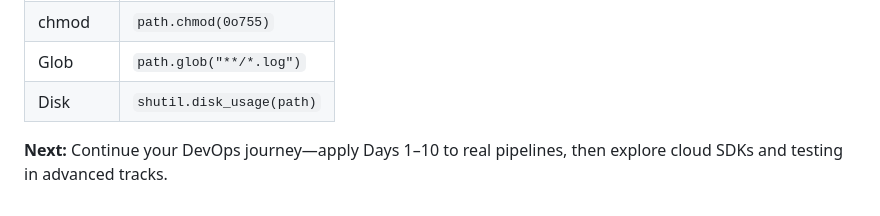
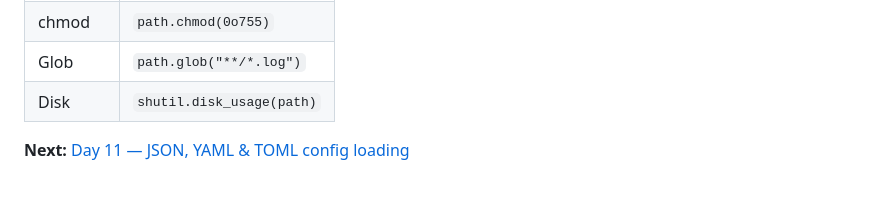
Before and after one commit to Sugaml/devops_handbook, a Markdown page: python/day10/README.md, the part around the change. GitHub-like rendering.

```diff
--- a/python/day10/README.md
+++ b/python/day10/README.md
@@ -201,4 +201,4 @@ Work from `python/day10/labs/`.
 | Glob | `path.glob("**/*.log")` |
 | Disk | `shutil.disk_usage(path)` |
 
-**Next:** Continue your DevOps journey—apply Days 1–10 to real pipelines, then explore cloud SDKs and testing in advanced tracks.
+**Next:** [Day 11 — JSON, YAML & TOML config loading](../day11/)
```
Also changed, not shown: python/DESIGN.md (added, +86 -0 lines).
